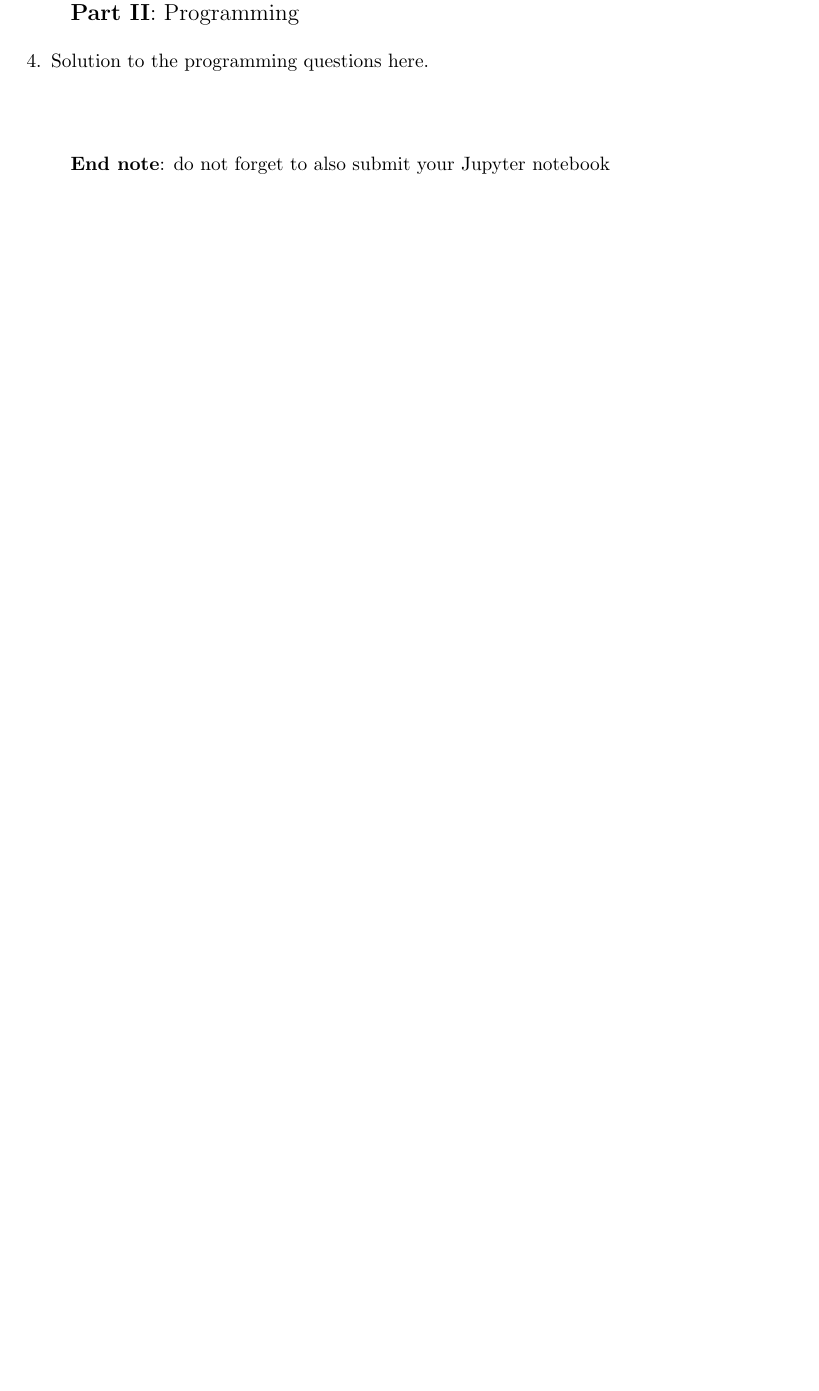
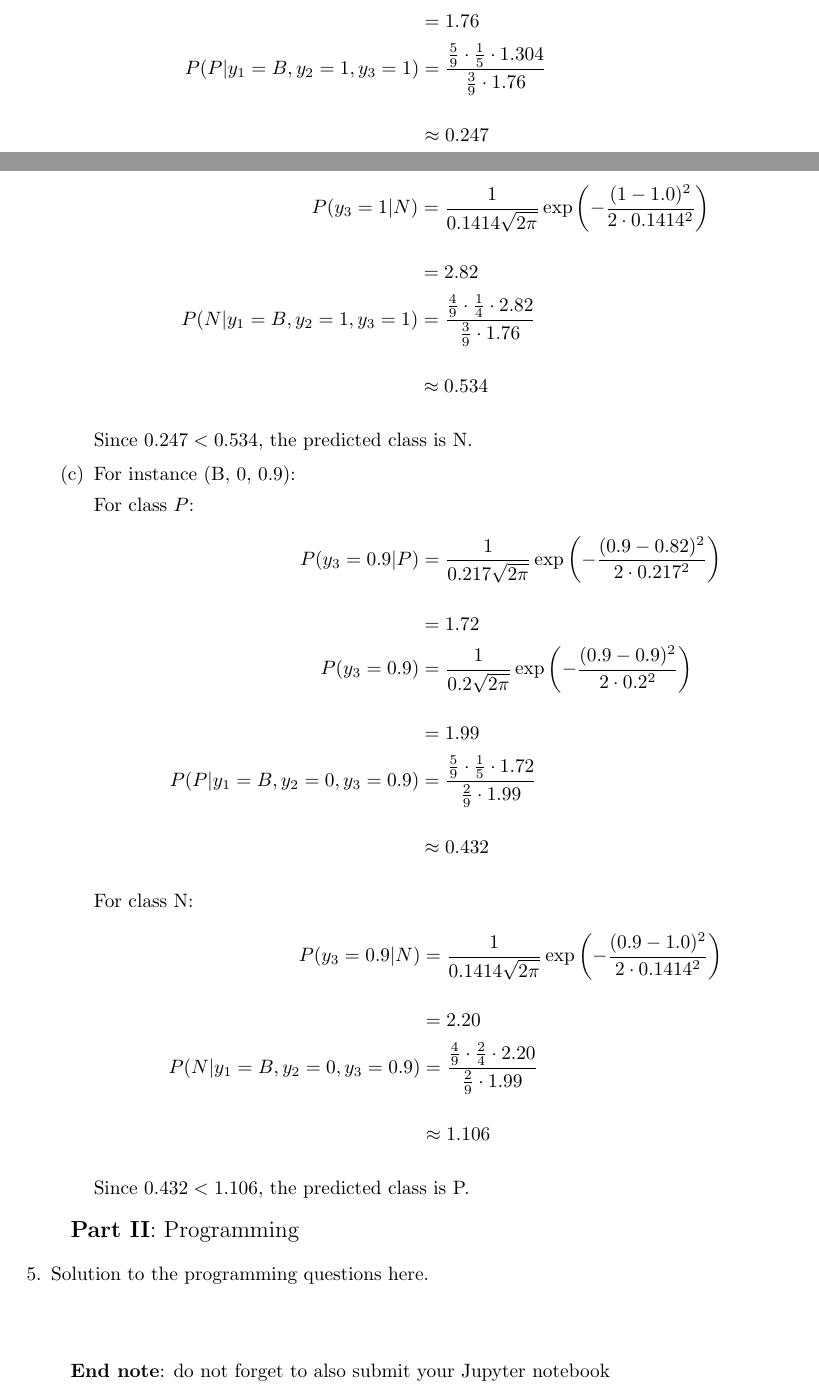
Before and after one commit to SrGesus/Apre-HW2, a LaTeX problem sheet (Apre HW2 main.tex): part of page 4 of 4 before the commit and two parts of pages 5 and 6 of 6 after it, the two joined at a grey line, cut at the place of the change, the shorter picture padded with empty space. Compiled offline with pdfLaTeX.

Commit message:
Complete ex1.4

```diff
--- a/Apre HW2 main.tex
+++ b/Apre HW2 main.tex
@@ -247,0 +254 @@
+    P(y_3=0.8 | P) &= \frac{1}{0.217 \sqrt{2\pi}} \exp\left(-\frac{(0.8 - 0.82)^2}{2 \cdot 0.217^2}\right) \\[10pt]
@@ -247,0 +258 @@
+    P(P | y_1=A, y_2=1, y_3=0.8) &= \frac{\frac{5}{9} \cdot \frac{1}{5} \cdot 1.83}{\frac{2}{9} \cdot 1.76} \\[10pt]
@@ -247,0 +265,3 @@
+    P(y_3=0.8 | N) &= \frac{1}{0.1414 \sqrt{2\pi}} \exp\left(-\frac{(0.8 - 1.0)^2}{2 \cdot 0.1414^2}\right) \\[10pt]
+    &= 1.038\\
+    P(N | y_1=A, y_2=1, y_3=0.8) &= \frac{\frac{4}{9} \cdot \frac{1}{4} \cdot 1.038}{\frac{2}{9} \cdot 1.76} \\[10pt]
@@ -248,3 +277,45 @@
+    P(y_3=1 | P) &= \frac{1}{0.217 \sqrt{2\pi}} \exp\left(-\frac{(1 - 0.82)^2}{2 \cdot 0.217^2}\right) \\[10pt]
+    &=1.304 \\
+    P(y_3=1) &= \frac{1}{0.2 \sqrt{2\pi}} \exp\left(-\frac{(1 - 0.9)^2}{2 \cdot 0.2^2}\right) \\[10pt]
+    &= 1.76\\
+    P(P | y_1=B, y_2=1, y_3=1) &= \frac{\frac{5}{9} \cdot \frac{1}{5} \cdot 1.304}{\frac{3}{9} \cdot 1.76} \\[10pt]
+    &\approx 0.247
+    \end{align*}
+
+
+    For class N:
+    \begin{align*}
+    P(y_3=1 | N) &= \frac{1}{0.1414 \sqrt{2\pi}} \exp\left(-\frac{(1 - 1.0)^2}{2 \cdot 0.1414^2}\right) \\[10pt]
+    &= 2.82\\
+    P(N | y_1=B, y_2=1, y_3=1) &= \frac{\frac{4}{9} \cdot \frac{1}{4} \cdot 2.82}{\frac{3}{9} \cdot 1.76} \\[10pt]
+    &\approx 0.534
+    \end{align*}
+
+    Since $0.247 < 0.534$, the predicted class is N.
+
+    \item For instance (B, 0, 0.9):
+
+    For class \( P \):
+    \begin{align*}
+    P(y_3=0.9 | P) &= \frac{1}{0.217 \sqrt{2\pi}} \exp\left(-\frac{(0.9 - 0.82)^2}{2 \cdot 0.217^2}\right) \\[10pt]
+    &= 1.72\\
+    P(y_3=0.9) &= \frac{1}{0.2 \sqrt{2\pi}} \exp\left(-\frac{(0.9 - 0.9)^2}{2 \cdot 0.2^2}\right) \\[10pt]
+    &= 1.99\\
+    P(P | y_1=B, y_2=0, y_3=0.9) &= \frac{\frac{5}{9} \cdot \frac{1}{5} \cdot 1.72}{\frac{2}{9} \cdot 1.99} \\[10pt]
+    &\approx 0.432
+    \end{align*}
+
+
+    For class N:
+    \begin{align*}
+    P(y_3=0.9 | N) &= \frac{1}{0.1414 \sqrt{2\pi}} \exp\left(-\frac{(0.9 - 1.0)^2}{2 \cdot 0.1414^2}\right) \\[10pt]
+    &= 2.20\\
+    P(N | y_1=B, y_2=0, y_3=0.9) &= \frac{\frac{4}{9} \cdot \frac{2}{4} \cdot 2.20}{\frac{2}{9} \cdot 1.99} \\[10pt]
+    &\approx 1.106
+    \end{align*}
+
+    Since $0.432 < 1.106$, the predicted class is P.
+\end{enumerate}
 
 \end{enumerate}
 
```
Also changed, not shown: Apre HW2 main.tex (34 more changed lines).
